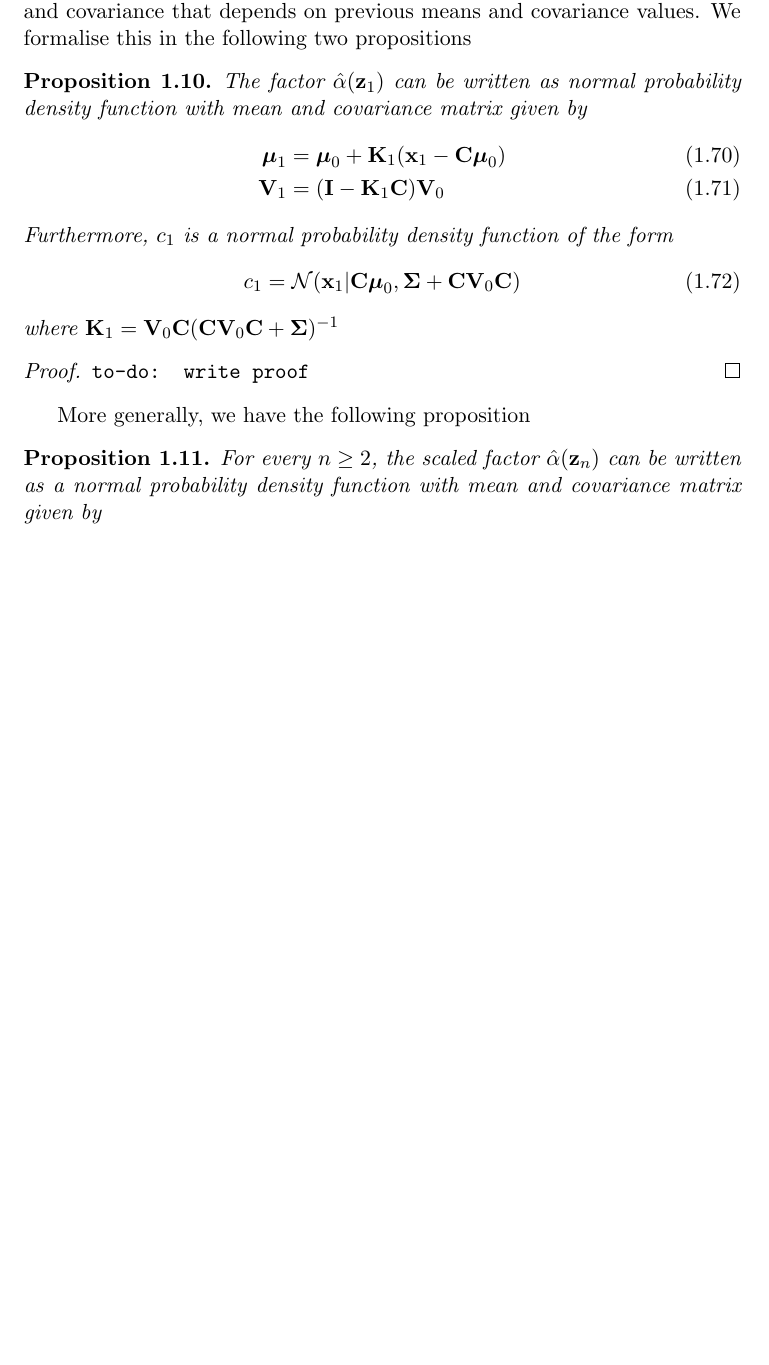
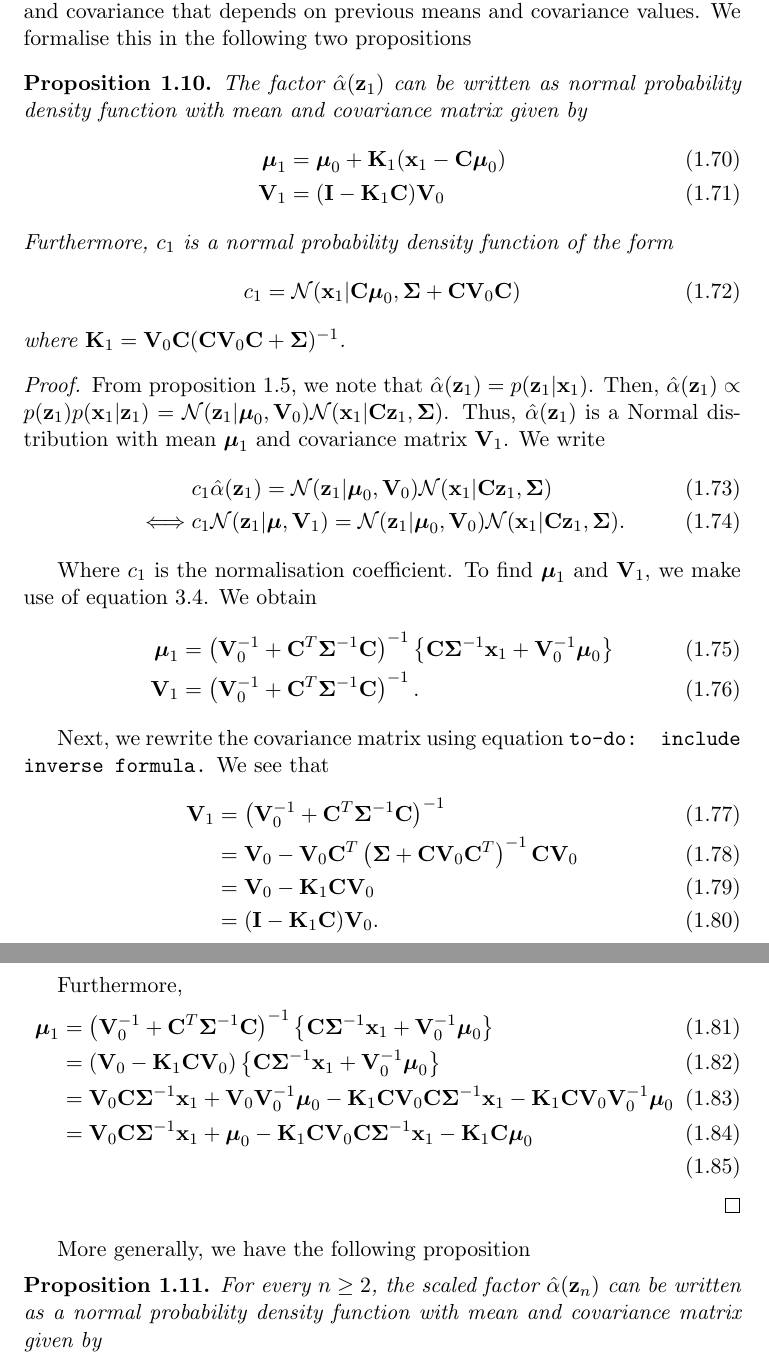
Before and after one commit to gerdm/QMUL, a LaTeX thesis (MTHM038-project-dissertation/drafts/lds-kf.tex): part of page 11 of 15 before the commit and two parts of pages 11 and 12 of 16 after it, the two joined at a grey line, cut so that both start at the same text, the shorter picture padded with empty space. Compiled offline with pdfLaTeX.

Commit message:
MTHM038-mod: intro, kalman eq=1

```diff
--- a/MTHM038-project-dissertation/drafts/lds-kf.tex
+++ b/MTHM038-project-dissertation/drafts/lds-kf.tex
@@ -359,12 +359,40 @@ As we have previously mentioned, the term $\hat\alpha(\z_n)$ can be represented
 	\begin{equation}
 		c_1 = \mathcal{N}(\x_1\vert {\bf C}\boldsymbol\mu_0, \boldsymbol\Sigma + {\bf C} {\bf V}_0 {\bf C})
 	\end{equation}
-	where ${\bf K}_1 = {\bf V}_0{\bf C}({\bf C} {\bf V}_0 {\bf C} + \boldsymbol\Sigma)^{-1}$
+	where ${\bf K}_1 = {\bf V}_0{\bf C}({\bf C} {\bf V}_0 {\bf C} + \boldsymbol\Sigma)^{-1}$.
 \end{proposition}
 
 \begin{proof}
-	\texttt{to-do: write proof}
+	From proposition \ref{prop:alpha-hat}, we note that $\hat\alpha(\z_1) = p(\z_1\vert\x_1)$. Then, $\hat\alpha(\z_1) \propto p(\z_1)p(\x_1\vert\z_1) = \mathcal{N}(\z_1 \vert \boldsymbol\mu_0, {\bf V}_0) \mathcal{N}(\x_1\vert {\bf C}\z_1, \boldsymbol\Sigma)$. Thus, $\hat\alpha(\z_1)$ is a Normal distribution with mean $\boldsymbol{\mu}_1$ and covariance matrix ${\bf V}_1$. We write
+	\begin{align}
+		&c_1 \hat\alpha(\z_1) = \mathcal{N}(\z_1 \vert \boldsymbol\mu_0, {\bf V}_0) \mathcal{N}(\x_1\vert {\bf C}\z_1, \boldsymbol\Sigma)\\
+		\iff& c_1 \mathcal{N}(\z_1\vert \boldsymbol\mu, {\bf V}_1) = \mathcal{N}(\z_1 \vert \boldsymbol\mu_0, {\bf V}_0) \mathcal{N}(\x_1\vert {\bf C}\z_1, \boldsymbol\Sigma).
+	\end{align}
+
+	Where $c_1$ is the normalisation coefficient. To find $\boldsymbol{\mu}_1$ and ${\bf V}_1$, we make use of equation \ref{eq:normal-conditional}. We  obtain
+	\begin{align}
+		\boldsymbol{\mu}_1 &= \left({\bf V}_0^{-1} + {\bf C}^T\boldsymbol{\Sigma}^{-1} {\bf C}\right)^{-1} \left\{{\bf C}\boldsymbol\Sigma^{-1}\x_1 + {\bf V}_0^{-1}\boldsymbol\mu_0\right\}\\
+		{\bf V}_1 &= \left({\bf V}_0^{-1} + {\bf C}^T\boldsymbol{\Sigma}^{-1} {\bf C}\right)^{-1}.
+	\end{align}
+
+	Next, we rewrite the covariance matrix using equation \texttt{to-do: include inverse formula.} We see that
+	\begin{align}
+		{\bf V}_1 &= \left({\bf V}_0^{-1} + {\bf C}^T\boldsymbol{\Sigma}^{-1} {\bf C}\right)^{-1}\\
+		&= {\bf V}_0 - {\bf V}_0 {\bf C}^T\left(\boldsymbol\Sigma + {\bf C}{\bf V}_0{\bf C}^T\right)^{-1}{\bf C}{\bf V}_0 \\
+		&= {\bf V}_0 - {\bf K}_1{\bf C}{\bf V}_0\\
+		&= ({\bf I} - {\bf K}_1{\bf C}){\bf V}_0.
+	\end{align}
+
+	Furthermore,
+	\begin{align}
+		\boldsymbol{\mu}_1 &= \left({\bf V}_0^{-1} + {\bf C}^T\boldsymbol{\Sigma}^{-1} {\bf C}\right)^{-1} \left\{{\bf C}\boldsymbol\Sigma^{-1}\x_1 + {\bf V}_0^{-1}\boldsymbol\mu_0\right\}\\
+		&= ({\bf V}_0 - {\bf K}_1{\bf C}{\bf V}_0)  \left\{{\bf C}\boldsymbol\Sigma^{-1}\x_1 + {\bf V}_0^{-1}\boldsymbol\mu_0\right\}\\
+		&= {\bf V}_0{\bf C}\boldsymbol\Sigma^{-1}\x_1 +{\bf V}_0{\bf V}_0^{-1}\boldsymbol{\mu}_0 - {\bf K}_1{\bf C}{\bf V}_0 {\bf C}\boldsymbol\Sigma^{-1}\x_1 -  {\bf K}_1{\bf C}{\bf V}_0{\bf V}_0^{-1}\boldsymbol{\mu}_0 \\
+		&= {\bf V}_0{\bf C}\boldsymbol\Sigma^{-1}\x_1 + \boldsymbol{\mu}_0 - {\bf K}_1{\bf C}{\bf V}_0 {\bf C}\boldsymbol\Sigma^{-1}\x_1 -  {\bf K}_1{\bf C}\boldsymbol{\mu}_0 \\
+	\end{align}
 \end{proof}
+
+% Make note of the term c1 and the previously obtained value c1
 
 More generally, we have the following proposition
 
```
Also changed, not shown: MTHM038-project-dissertation/drafts/lds-kf.tex (5 more changed lines).
